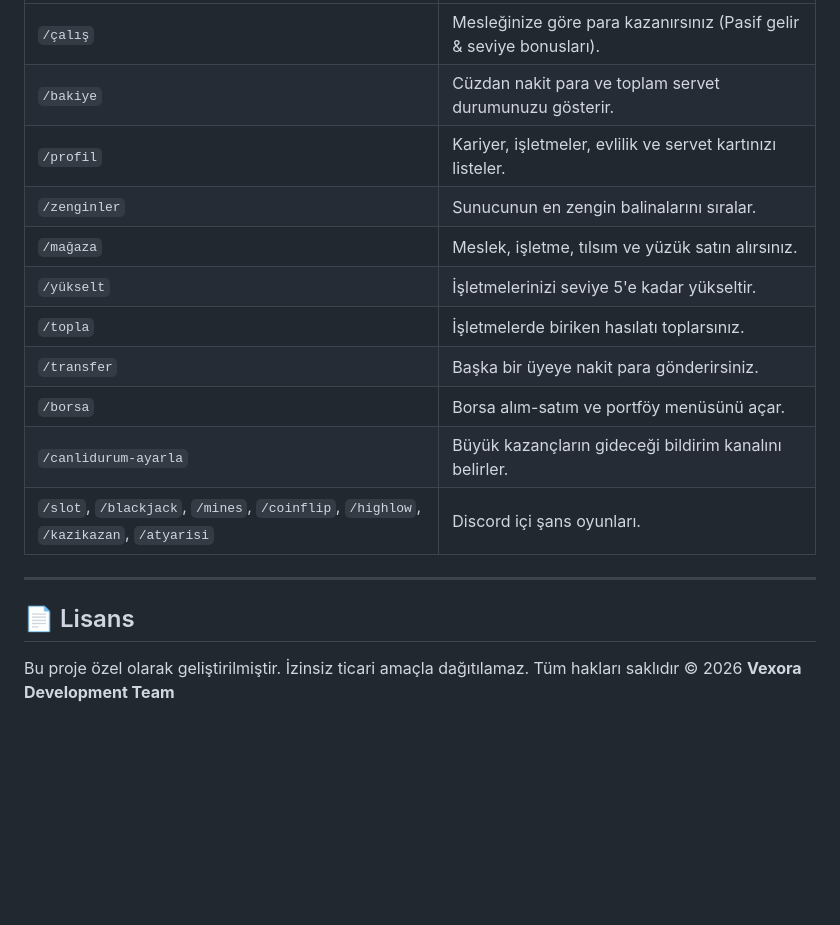
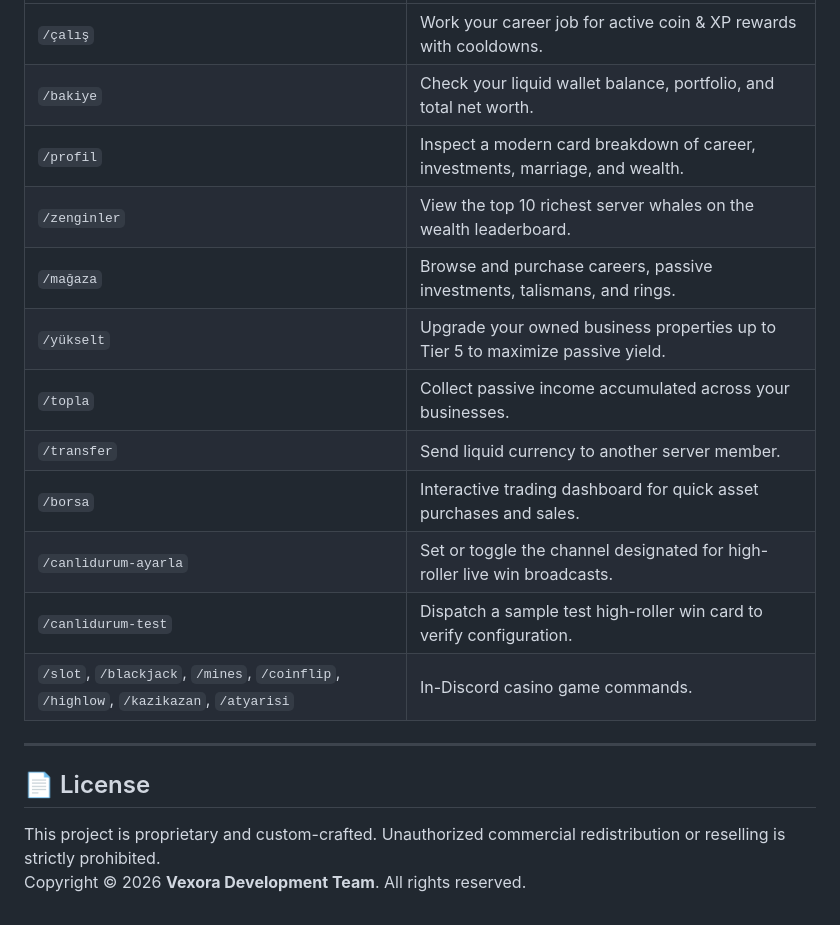
Before and after one commit to MrCaniwes/Vexora-Ekonomi, a Markdown page: README.md, the part around one of its changes. Drawn GitHub-style; blank space fills up the shorter version.

```diff
--- a/README.md
+++ b/README.md
@@ -127,18 +128,19 @@ node index.js
 | :--- | :--- |
-| `/çalış` | Mesleğinize göre para kazanırsınız (Pasif gelir & seviye bonusları). |
-| `/bakiye` | Cüzdan nakit para ve toplam servet durumunuzu gösterir. |
-| `/profil` | Kariyer, işletmeler, evlilik ve servet kartınızı listeler. |
-| `/zenginler` | Sunucunun en zengin balinalarını sıralar. |
-| `/mağaza` | Meslek, işletme, tılsım ve yüzük satın alırsınız. |
-| `/yükselt` | İşletmelerinizi seviye 5'e kadar yükseltir. |
-| `/topla` | İşletmelerde biriken hasılatı toplarsınız. |
-| `/transfer` | Başka bir üyeye nakit para gönderirsiniz. |
-| `/borsa` | Borsa alım-satım ve portföy menüsünü açar. |
-| `/canlidurum-ayarla` | Büyük kazançların gideceği bildirim kanalını belirler. |
-| `/slot`, `/blackjack`, `/mines`, `/coinflip`, `/highlow`, `/kazikazan`, `/atyarisi` | Discord içi şans oyunları. |
+| `/çalış` | Work your career job for active coin & XP rewards with cooldowns. |
+| `/bakiye` | Check your liquid wallet balance, portfolio, and total net worth. |
+| `/profil` | Inspect a modern card breakdown of career, investments, marriage, and wealth. |
+| `/zenginler` | View the top 10 richest server whales on the wealth leaderboard. |
+| `/mağaza` | Browse and purchase careers, passive investments, talismans, and rings. |
+| `/yükselt` | Upgrade your owned business properties up to Tier 5 to maximize passive yield. |
+| `/topla` | Collect passive income accumulated across your businesses. |
+| `/transfer` | Send liquid currency to another server member. |
+| `/borsa` | Interactive trading dashboard for quick asset purchases and sales. |
+| `/canlidurum-ayarla` | Set or toggle the channel designated for high-roller live win broadcasts. |
+| `/canlidurum-test` | Dispatch a sample test high-roller win card to verify configuration. |
+| `/slot`, `/blackjack`, `/mines`, `/coinflip`, `/highlow`, `/kazikazan`, `/atyarisi` | In-Discord casino game commands. |
 
 ---
 
-## 📄 Lisans
-Bu proje özel olarak geliştirilmiştir. İzinsiz ticari amaçla dağıtılamaz.
-Tüm hakları saklıdır © 2026 **Vexora Development Team**
+## 📄 License
+This project is proprietary and custom-crafted. Unauthorized commercial redistribution or reselling is strictly prohibited.
+Copyright © 2026 **Vexora Development Team**. All rights reserved.
```
Also changed, not shown: other parts of README.md (+55 -54 lines).
